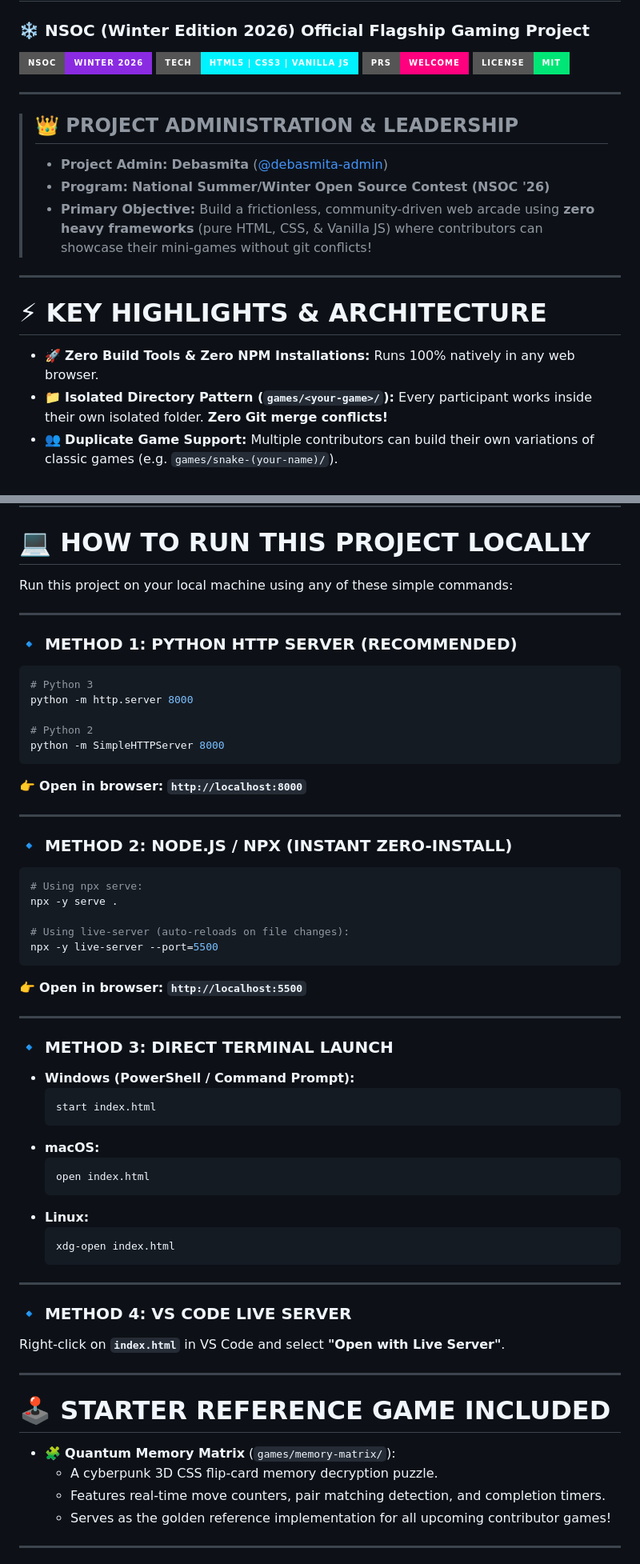
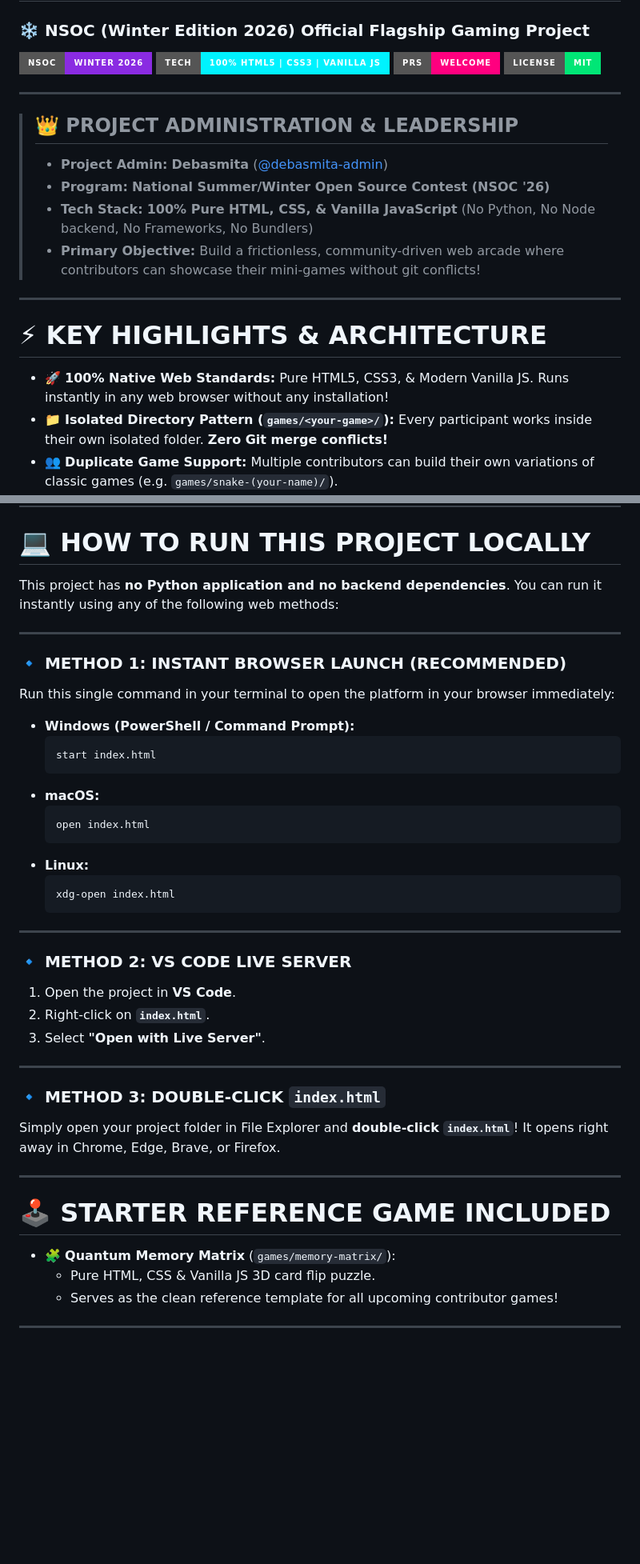
Before and after one commit to Anshuu2004/ArcadeVerse, a Markdown page: README.md, 2 parts joined by grey strips. Shown at 80% size. Rendered like a GitHub page; badges without logos; blank space fills up the shorter version.

Commit message:
docs: remove Python mentions, specify 100% pure HTML CSS and JS execution

````diff
--- a/README.md
+++ b/README.md
@@ -2,7 +2,7 @@
 ### ❄️ **NSOC (Winter Edition 2026) Official Flagship Gaming Project**
 
 [![NSOC Winter 2026](https://img.shields.io/badge/NSOC-Winter%202026-blueviolet?style=for-the-badge&logo=github)](https://github.com)
-[![Tech Stack](https://img.shields.io/badge/Tech-HTML5%20%7C%20CSS3%20%7C%20Vanilla%20JS-00f2fe?style=for-the-badge&logo=javascript)](https://github.com)
+[![Tech Stack](https://img.shields.io/badge/Tech-100%25%20HTML5%20%7C%20CSS3%20%7C%20Vanilla%20JS-00f2fe?style=for-the-badge&logo=javascript)](https://github.com)
 [![Open Source](https://img.shields.io/badge/PRs-Welcome-ff007f?style=for-the-badge)](CONTRIBUTING.md)
 [![License](https://img.shields.io/badge/License-MIT-00e676?style=for-the-badge)](LICENSE)
 
@@ -11,13 +11,14 @@
 > ## 👑 **PROJECT ADMINISTRATION & LEADERSHIP**
 > - **Project Admin:** **Debasmita** ([@debasmita-admin](https://github.com))
 > - **Program:** **National Summer/Winter Open Source Contest (NSOC '26)**
-> - **Primary Objective:** Build a frictionless, community-driven web arcade using **zero heavy frameworks** (pure HTML, CSS, & Vanilla JS) where contributors can showcase their mini-games without git conflicts!
+> - **Tech Stack:** **100% Pure HTML, CSS, & Vanilla JavaScript** (No Python, No Node backend, No Frameworks, No Bundlers)
+> - **Primary Objective:** Build a frictionless, community-driven web arcade where contributors can showcase their mini-games without git conflicts!
 
 ---
 
 # ⚡ **KEY HIGHLIGHTS & ARCHITECTURE**
 
-- 🚀 **Zero Build Tools & Zero NPM Installations:** Runs 100% natively in any web browser.
+- 🚀 **100% Native Web Standards:** Pure HTML5, CSS3, & Modern Vanilla JS. Runs instantly in any web browser without any installation!
 - 📁 **Isolated Directory Pattern (`games/<your-game>/`):** Every participant works inside their own isolated folder. **Zero Git merge conflicts!**
 - 👥 **Duplicate Game Support:** Multiple contributors can build their own variations of classic games (e.g. `games/snake-(your-name)/`).
 - 🧪 **Built-in Live Game Sandbox:** Test HTML/CSS/JS game code live in the browser before pushing PRs!
@@ -29,35 +30,13 @@
 
 # 💻 **HOW TO RUN THIS PROJECT LOCALLY**
 
-Run this project on your local machine using any of these simple commands:
+This project has **no Python application and no backend dependencies**. You can run it instantly using any of the following web methods:
 
 ---
 
-### 🔹 **METHOD 1: PYTHON HTTP SERVER (RECOMMENDED)**
-```bash
-# Python 3
-python -m http.server 8000
+### 🔹 **METHOD 1: INSTANT BROWSER LAUNCH (RECOMMENDED)**
+Run this single command in your terminal to open the platform in your browser immediately:
 
-# Python 2
-python -m SimpleHTTPServer 8000
-```
-👉 **Open in browser:** **`http://localhost:8000`**
-
----
-
-### 🔹 **METHOD 2: NODE.JS / NPX (INSTANT ZERO-INSTALL)**
-```bash
-# Using npx serve:
-npx -y serve .
-
-# Using live-server (auto-reloads on file changes):
-npx -y live-server --port=5500
-```
-👉 **Open in browser:** **`http://localhost:5500`**
-
----
-
-### 🔹 **METHOD 3: DIRECT TERMINAL LAUNCH**
 - **Windows (PowerShell / Command Prompt):**
   ```powershell
   start index.html
@@ -73,17 +52,23 @@ npx -y live-server --port=5500
 
 ---
 
-### 🔹 **METHOD 4: VS CODE LIVE SERVER**
-Right-click on **`index.html`** in VS Code and select **"Open with Live Server"**.
+### 🔹 **METHOD 2: VS CODE LIVE SERVER**
+1. Open the project in **VS Code**.
+2. Right-click on **`index.html`**.
+3. Select **"Open with Live Server"**.
+
+---
+
+### 🔹 **METHOD 3: DOUBLE-CLICK `index.html`**
+Simply open your project folder in File Explorer and **double-click `index.html`**! It opens right away in Chrome, Edge, Brave, or Firefox.
 
 ---
 
 # 🕹️ **STARTER REFERENCE GAME INCLUDED**
 
 - 🧩 **Quantum Memory Matrix** (`games/memory-matrix/`):
-  - A cyberpunk 3D CSS flip-card memory decryption puzzle.
-  - Features real-time move counters, pair matching detection, and completion timers.
-  - Serves as the golden reference implementation for all upcoming contributor games!
+  - Pure HTML, CSS & Vanilla JS 3D card flip puzzle.
+  - Serves as the clean reference template for all upcoming contributor games!
 
 ---
 
````
Also changed, not shown: other parts of README.md (+1 -1 lines), CONTRIBUTING.md (+18 -42 lines).
